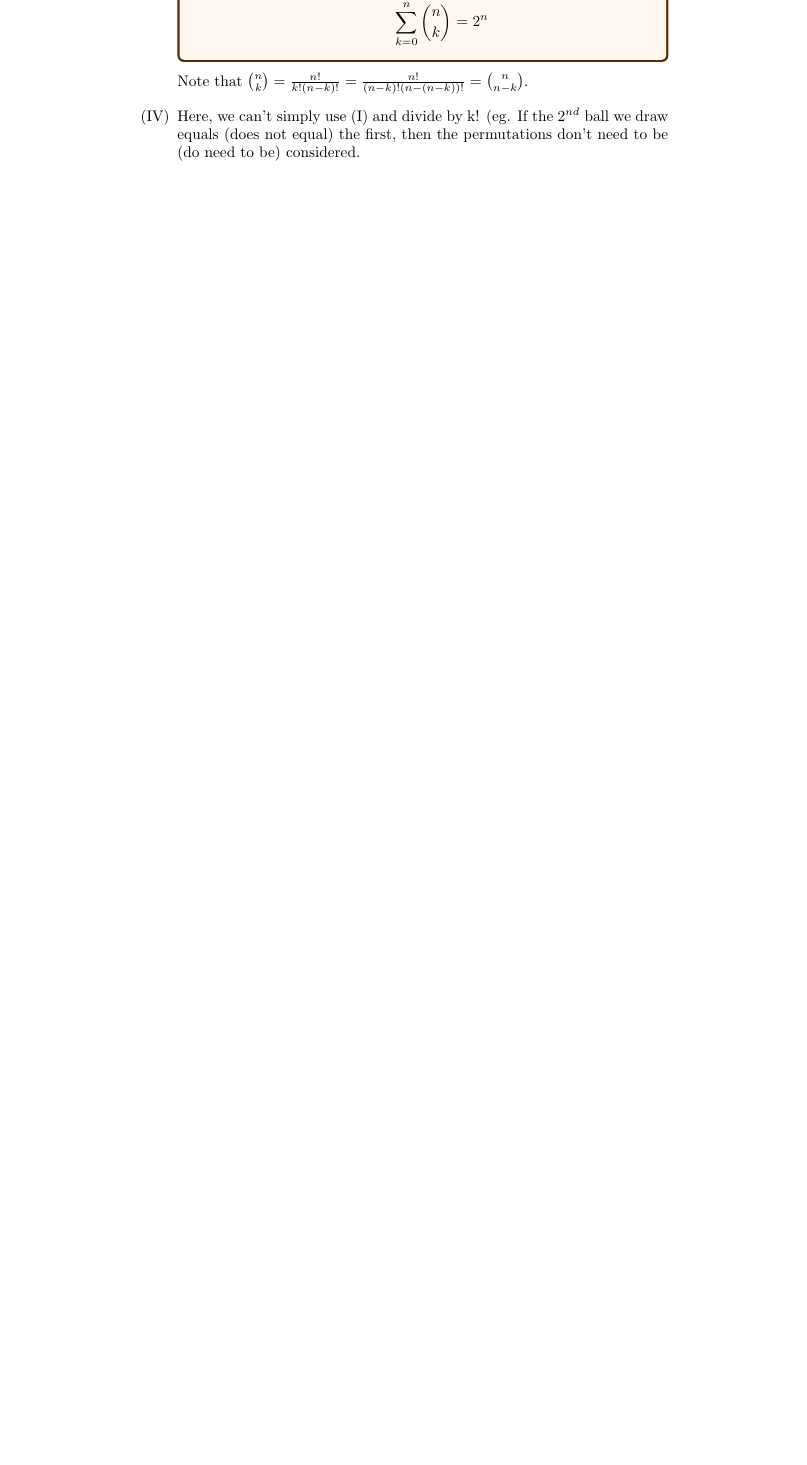
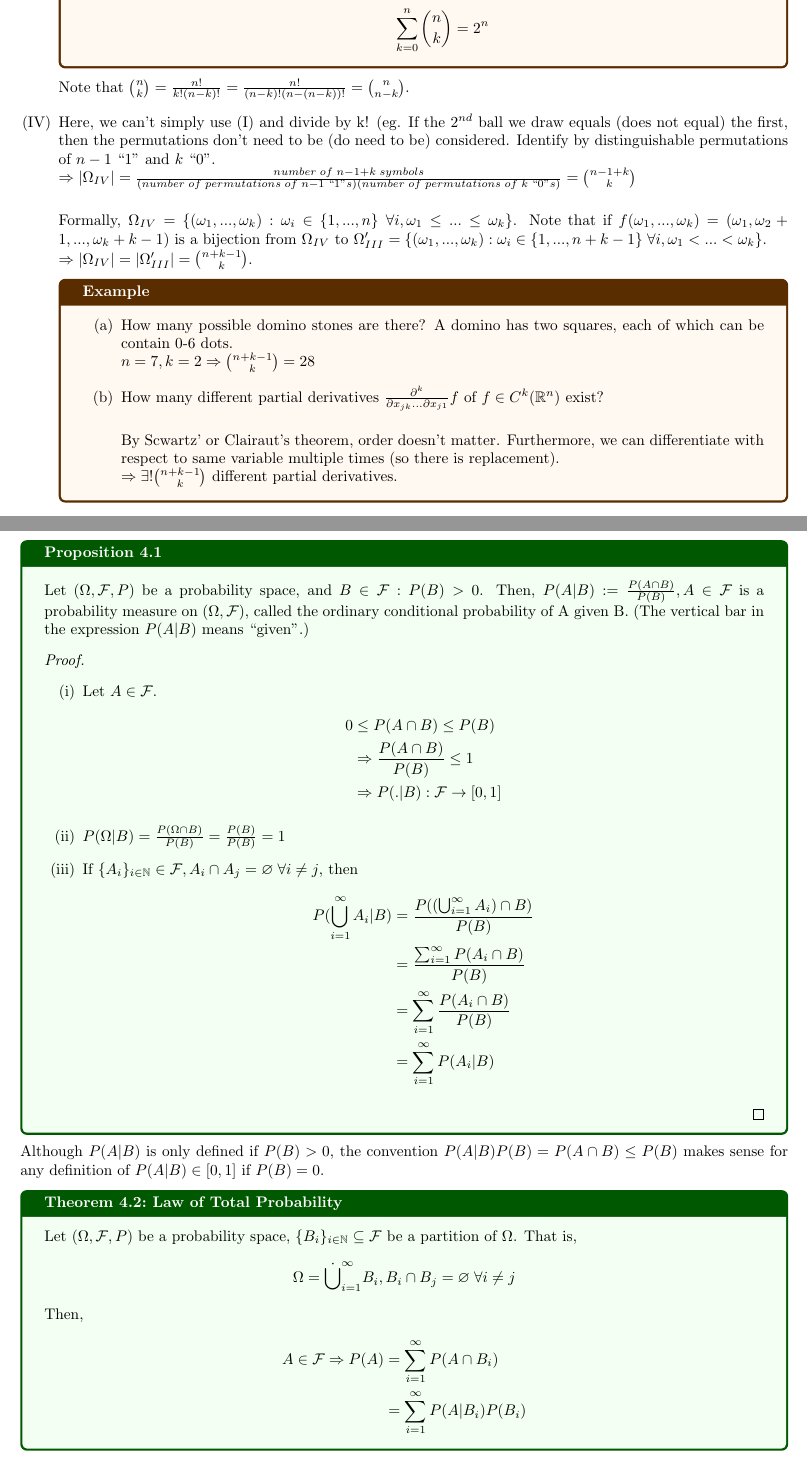
Before and after one commit to amartyamukherjee/Stat-240, a LaTeX document (Notes.tex): part of page 20 of 20 before the commit and two parts of pages 19 and 20 of 21 after it, the two joined at a grey line, cut so that both start at the same text, the shorter picture padded with empty space. Compiled offline with pdfLaTeX.

Commit message:
Add files via upload

```diff
--- a/Notes.tex
+++ b/Notes.tex
@@ -2,6 +2,7 @@
 \usepackage{amsmath}
 \usepackage{amssymb}
 \usepackage{amsthm}
+\usepackage[left=2cm, right=2cm, top=2cm]{geometry}
 \usepackage{enumitem}
 \usepackage{graphicx}
 \usepackage{color}   %May be necessary if you want to color links
@@ -619,6 +620,52 @@ to complete measures on the $\sigma$-algebra generated by the ring.
 			\end{enumerate}
 		\end{myex*}
 		Note that $\binom{n}{k}=\frac{n!}{k!(n-k)!}=\frac{n!}{(n-k)!(n-(n-k))!}=\binom{n}{n-k}$.
-		\item Here, we can't simply use (I) and divide by k! (eg. If the $2^{nd}$ ball we draw equals (does not equal) the first, then the permutations don't need to be (do need to be) considered.
+		\item Here, we can't simply use (I) and divide by k! (eg. If the $2^{nd}$ ball we draw equals (does not equal) the first, then the permutations don't need to be (do need to be) considered. Identify by distinguishable permutations of $n-1$ ``1" and $k$ ``0".\\
+		$\Rightarrow|\Omega_{IV}|=\frac{number\;of\;n-1+k\;symbols}{(number\;of\;permutations\;of\;n-1\;``1"s)(number\;of\;permutations\;of\;k\;``0"s)}=\binom{n-1+k}{k}$\\
+
+		Formally, $\Omega_{IV}=\{(\omega_1, ..., \omega_k) : \omega_i\in\{1, ..., n\}\;\forall i, \omega_1\leq...\leq\omega_k\}$. Note that if $f(\omega_1, ..., \omega_k)=(\omega_1, \omega_2+1, ..., \omega_k+k-1)$ is a bijection from $\Omega_{IV}$ to $\Omega_{III}'=\{(\omega_1, ..., \omega_k) : \omega_i\in\{1, ..., n+k-1\}\;\forall i, \omega_1<...<\omega_k\}$.\\
+		$\Rightarrow|\Omega_{IV}|=|\Omega_{III}'|=\binom{n+k-1}{k}$.
+		\begin{myex*}{}{}
+			\begin{enumerate}
+				\item How many possible domino stones are there? A domino has two squares, each of which can be contain 0-6 dots.\\
+				$n=7, k=2\Rightarrow\binom{n+k-1}{k}=28$
+				\item How many different partial derivatives $\frac{\partial^k}{\partial x_{jk}...\partial x_{j1}}f$ of $f\in C^k(\mathbb{R}^n)$ exist?\\
+
+				By Scwartz' or Clairaut's theorem, order doesn't matter. Furthermore, we can differentiate with respect to same variable multiple times (so there is replacement).\\
+				$\Rightarrow\exists!\binom{n+k-1}{k}$ different partial derivatives.
+			\end{enumerate}
+		\end{myex*}
 	\end{enumerate}
 
+	\newpage
+	\section{Conditional Probability and Independence}
+	\begin{myprop}{}{}
+		Let $(\Omega, \mathcal{F}, P)$ be a probability space, and $B\in\mathcal{F} : P(B)>0$. Then, $P(A|B):=\frac{P(A\cap B)}{P(B)}, A\in\mathcal{F}$ is a probability measure on $(\Omega, \mathcal{F})$, called the ordinary conditional probability of A given B. (The vertical bar in the expression $P(A|B)$ means ``given".)
+		\begin{proof}~
+			\begin{enumerate}[label=(\roman*)]
+				\item Let $A\in\mathcal{F}$.
+				\begin{align*}
+					0&\leq P(A\cap B)\leq P(B)\\
+					&\Rightarrow\frac{P(A\cap B)}{P(B)}\leq1\\
+					&\Rightarrow P(.|B) : \mathcal{F}\to[0, 1]
+				\end{align*}
+				\item $P(\Omega|B)=\frac{P(\Omega\cap B)}{P(B)}=\frac{P(B)}{P(B)}=1$
+				\item If $\{A_i\}_{i\in\mathbb{N}}\in\mathcal{F}, A_i\cap A_j=\varnothing\;\forall i\neq j$, then
+				\begin{align*}
+					P(\bigcup_{i=1}^{\infty}A_i|B)&=\frac{P((\bigcup_{i=1}^{\infty}A_i)\cap B)}{P(B)}\\
+					&=\frac{\sum_{i=1}^{\infty}P(A_i\cap B)}{P(B)}\\
+					&=\sum_{i=1}^{\infty}\frac{P(A_i\cap B)}{P(B)}\\
+					&=\sum_{i=1}^{\infty}P(A_i|B)
+				\end{align*}
+			\end{enumerate}
+		\end{proof}
+	\end{myprop}
+
+	Although $P(A|B)$ is only defined if $P(B)>0$, the convention $P(A|B)P(B)=P(A\cap B)\leq P(B)$ makes sense for any definition of $P(A|B)\in[0, 1]$ if $P(B)=0$.
+	\begin{mythm}{Law of Total Probability}{}
+		Let $(\Omega, \mathcal{F}, P)$ be a probability space, $\{B_i\}_{i\in\mathbb{N}}\subseteq\mathcal{F}$ be a partition of $\Omega$. That is, $$\Omega=\dot\bigcup_{i=1}^{\infty}B_i, B_i\cap B_j=\varnothing\;\forall i\neq j$$
+		Then,
+		\begin{align*}
+			A\in\mathcal{F}\Rightarrow P(A)&=\sum_{i=1}^{\infty}P(A\cap B_i)\\
+			&=\sum_{i=1}^{\infty}P(A|B_i)P(B_i)
+		\end{align*}
@@ -624,0 +681 @@ to complete measures on the $\sigma$-algebra generated by the ring.
+	\end{mythm}
```
Also changed, not shown: Notes.pdf, tree.png (added), Notes.tex (32 more changed lines).
